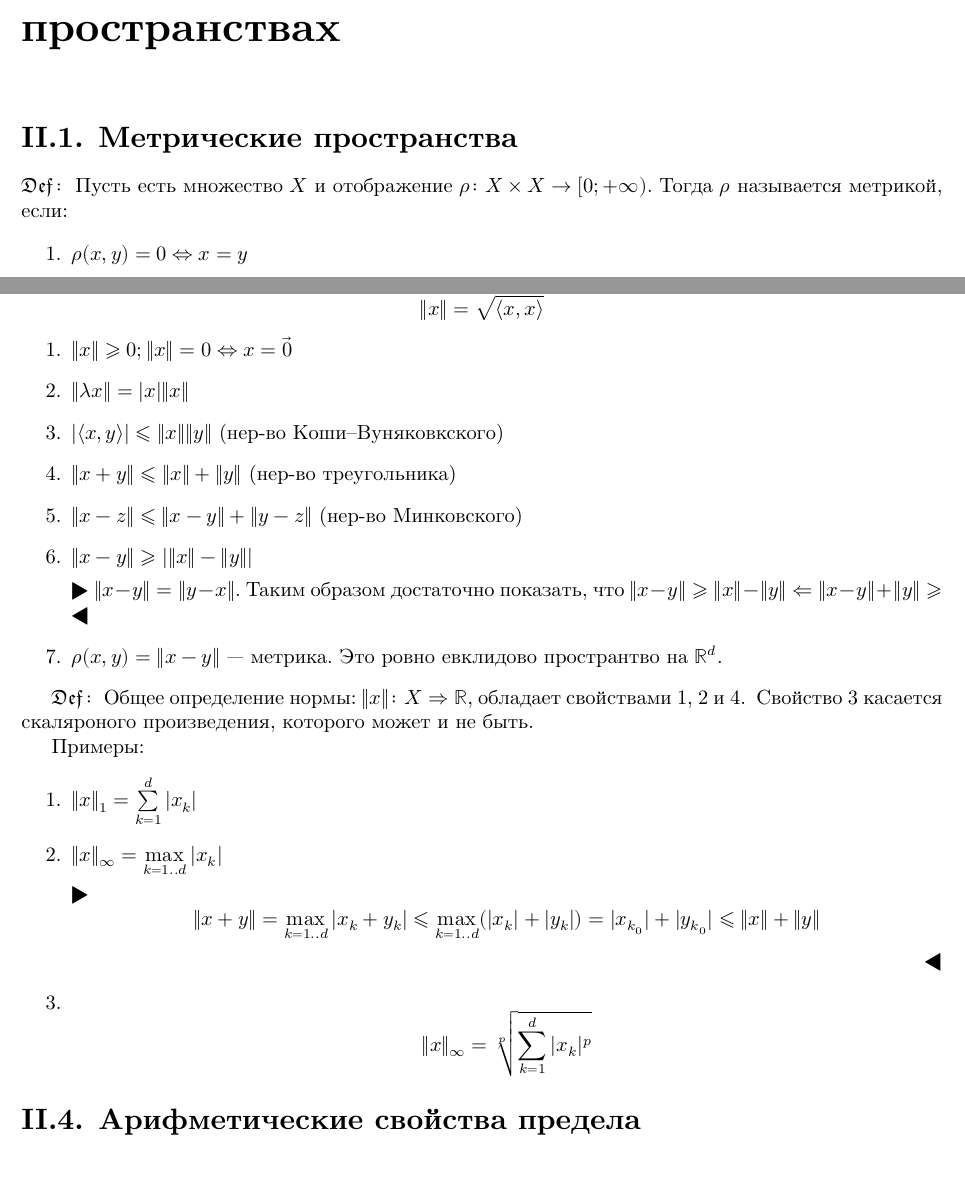
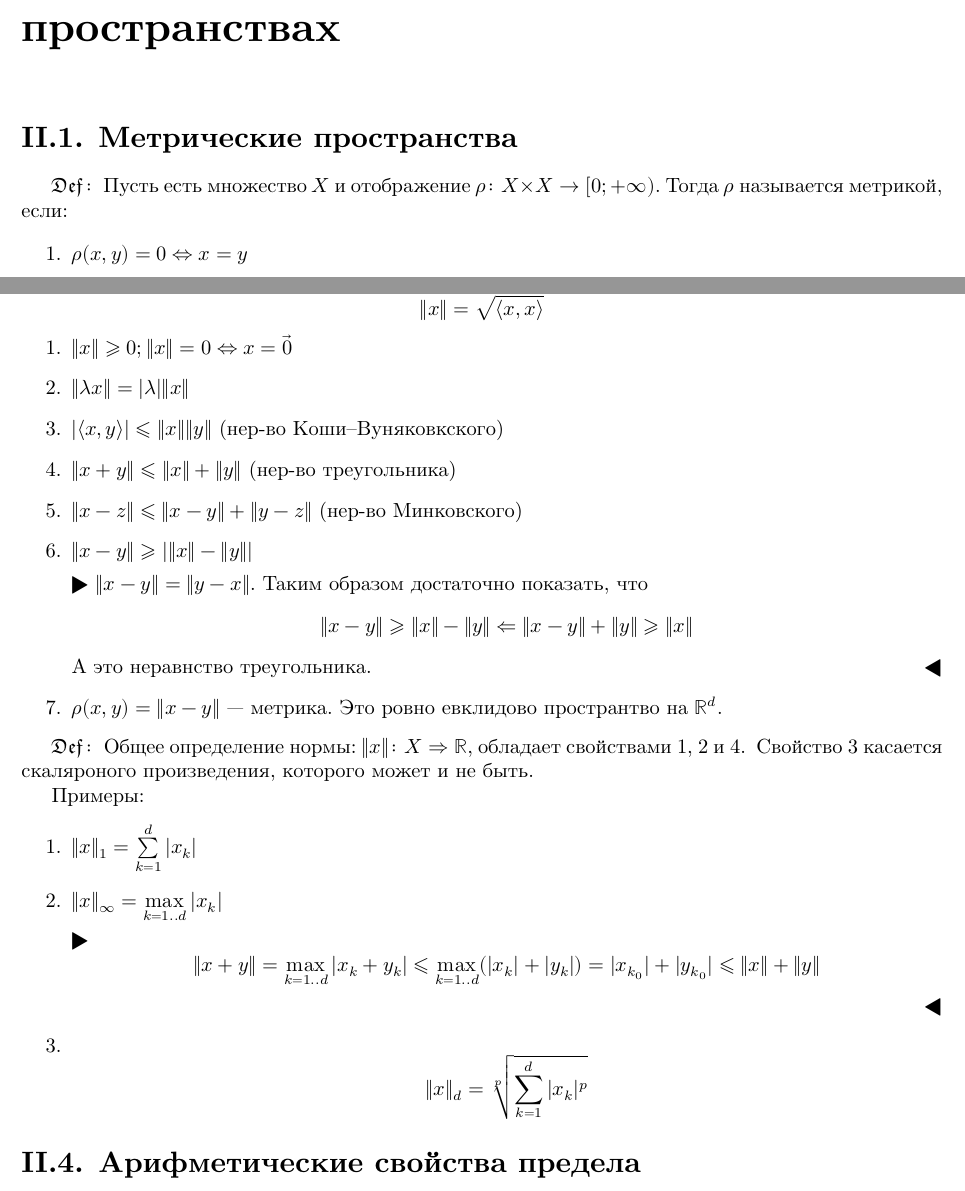
Before and after one commit to LDVSOFT/SPbAU-Cnzpkt, a LaTeX book (Calculus/theory.tex, which reads Calculus/theory-04.tex): two parts of pages 9 and 19 of 48, joined at a grey line, cut so that both start at the same text. The pictures show the PDF file Calculus/theory.pdf that the author committed with the source.

Commit message:
Continue work; first indent

```diff
--- a/Calculus/theory-04.tex
+++ b/Calculus/theory-04.tex
@@ -53,7 +53,8 @@ $$\|x\| = \sqrt{\langle x, x\rangle}$$
 \item $\|x - y\| \geqslant \left|\|x\| - \|y\|\right|$
 \begin{proof}
 $\|x - y\| = \|y - x\|$. Таким образом достаточно показать, что
-$$\|x - y\| \geqslant \|x\| - \|y\| \La \|x - y\| + \|y\| \geqslant ?$$
+$$\|x - y\| \geqslant \|x\| - \|y\| \La \|x - y\| + \|y\| \geqslant \|x\|$$
+А это неравнство треугольника.
 \end{proof}
 \item $\rho(x, y) = \|x - y\|$~--- метрика. Это ровно евклидово пространтво на $\R^d$.
 \end{enumerate}
@@ -70,7 +71,7 @@ $$\|x - y\| \geqslant \|x\| - \|y\| \La \|x - y\| + \|y\| \geqslant ?$$
 \begin{proof}
 $$\|x + y\| = \max_{k=1..d} |x_k + y_k| \leqslant \max_{k=1..d} (|x_k| + |y_k|) = |x_{k_0}| + |y_{k_0}| \leqslant \|x\| + \|y\|$$
 \end{proof}
-\item $$\|x\|_\infty = \sqrt[p]{\sum\limits_{k=1}^d |x_k|^p}$$
+\item $$\|x\|_d = \sqrt[p]{\sum\limits_{k=1}^d |x_k|^p}$$
 \end{enumerate}
 
 \section{Арифметические свойства предела}
```
Also changed, not shown: Calculus/theory.tex (+1 -0 lines), Calculus/theory.pdf.
